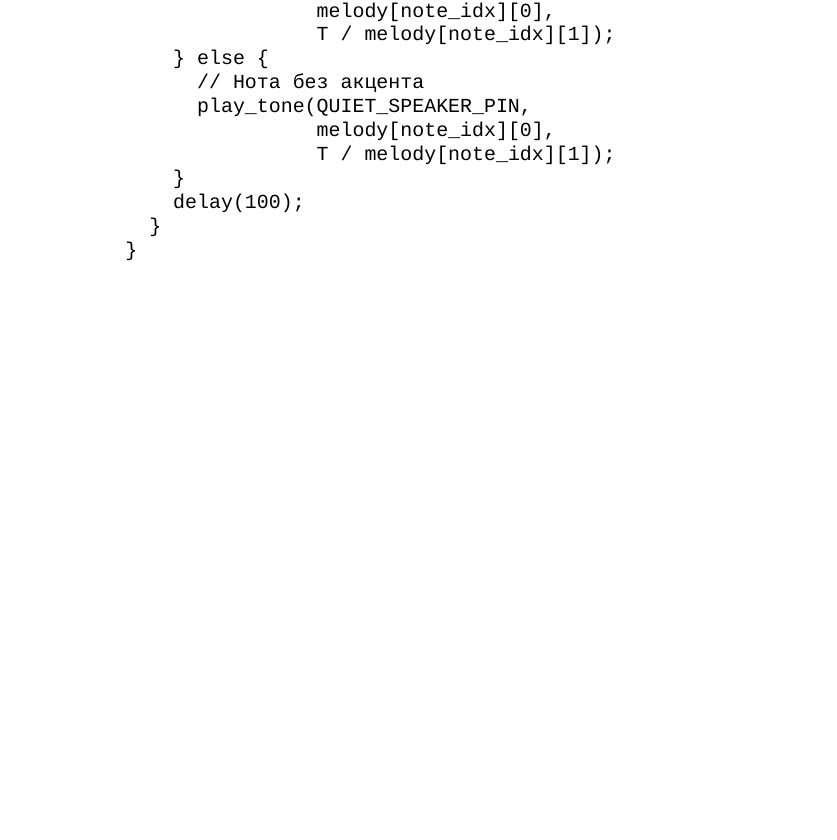
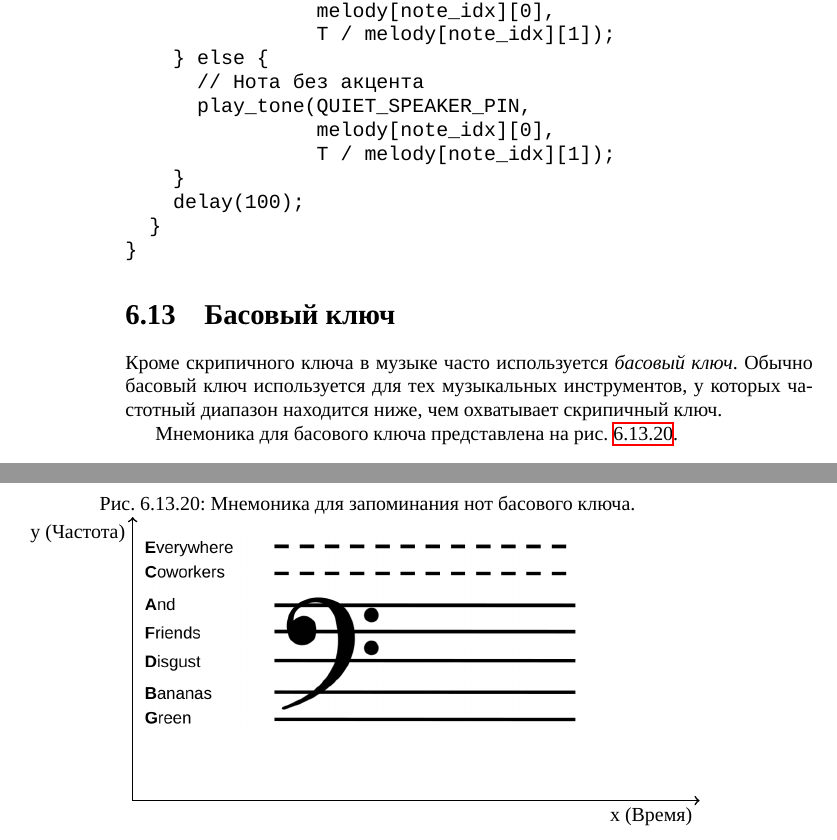
Before and after one commit to artyom-poptsov/SPARC, a LaTeX book (main.tex): part of page 58 of 61 before the commit and two parts of pages 58 and 59 of 63 after it, the two joined at a grey line, cut so that both start at the same text, the shorter picture padded with empty space. Compiled offline with XeLaTeX.

Commit message:
main.tex (Басовый ключ): Новый раздел
* main.tex (Басовый ключ): Новый раздел.
* images/music-bass-clef-mnemonic.png: Новый файл.

```diff
--- a/main.tex
+++ b/main.tex
@@ -3083,6 +3083,28 @@ void loop() {
 \end{verbatim}
 
 %%%%%%%%%%%%%%%%%%%%%%%%%%%%%%%%%%%%%%%%%%%%%%%%%%%%%%%%%%%%%%%%%%%%%%%%%%%%%%%%
+\section{Басовый ключ}
+
+Кроме скрипичного ключа в музыке часто используется \emph{басовый ключ}.  Обычно
+басовый ключ используется для тех музыкальных инструментов, у которых частотный
+диапазон находится ниже, чем охватывает скрипичный ключ.
+
+Мнемоника для басового ключа представлена на
+рис. \ref{fig:lilypond-music-graph-2}.
+
+\begin{figure}[ht]
+  \caption{Мнемоника для запоминания нот басового ключа.}
+  \begin{tikzpicture}
+    \node (image) at (4, 2) {
+      \includegraphics[width=8cm]{music-bass-clef-mnemonic}
+    };
+    \draw[thick, ->] (0, -1.0) -- (10, -1.0) node[anchor=north east] {x (Время)};
+    \draw[thick, ->] (0, -1.0) -- (0, 4.0) node[anchor=north east] {y (Частота)};
+  \end{tikzpicture}
+  \label{fig:lilypond-music-graph-2}
+\end{figure}
+
+%%%%%%%%%%%%%%%%%%%%%%%%%%%%%%%%%%%%%%%%%%%%%%%%%%%%%%%%%%%%%%%%%%%%%%%%%%%%%%%%
 \chapter{Приложения}
 
 \section{Приложение А}
```
Also changed, not shown: images/music-bass-clef-mnemonic.png (added).
